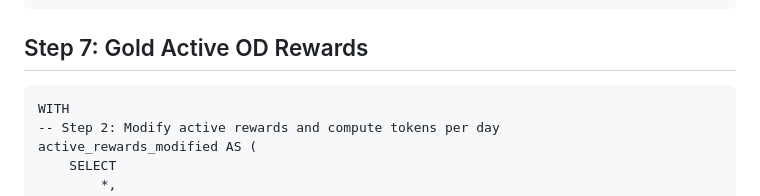
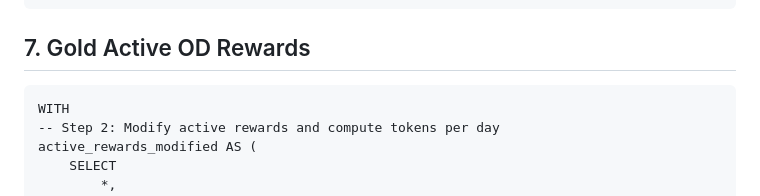
Before and after one commit to NethermindEth/sidecar, a Markdown page: pkg/rewards/RewardsCalculation.md, the part around one of its changes. Rendered like a GitHub page.

````diff
--- a/pkg/rewards/RewardsCalculation.md
+++ b/pkg/rewards/RewardsCalculation.md
@@ -2061,7 +2061,7 @@ distinct_operators AS (
 SELECT * FROM distinct_operators
 ```
 
-## Step 7: Gold Active OD Rewards
+## 7. Gold Active OD Rewards
 
 ```sql=
 WITH
````
Also changed, not shown: other parts of pkg/rewards/RewardsCalculation.md (+11 -11 lines).
